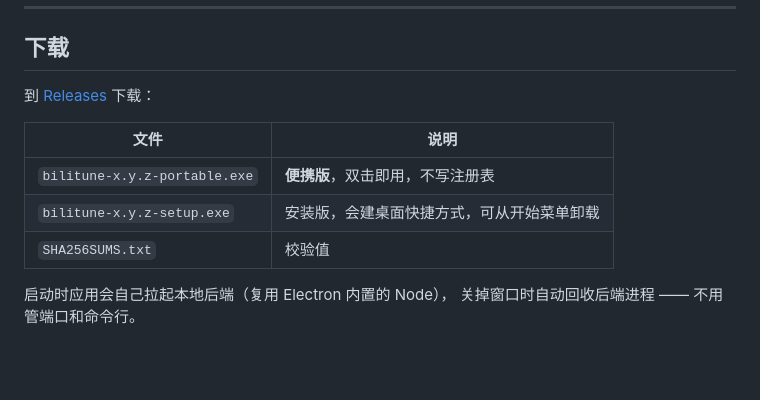
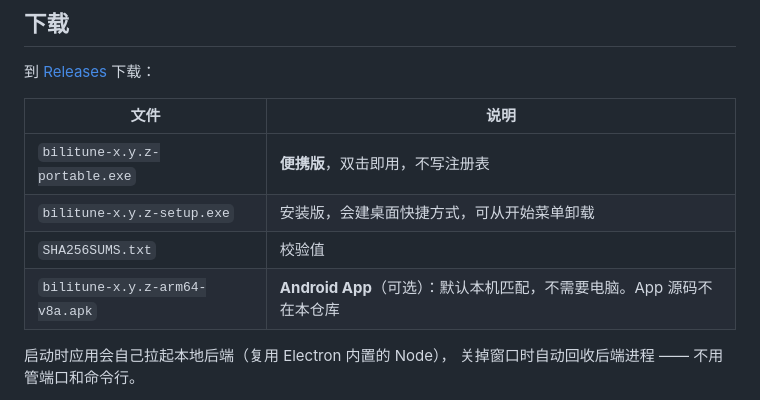
Before and after one commit to yubing0721/bili-mv-finder, a Markdown page: README.md, the part around the change. Rendered like a GitHub page; blank space fills up the shorter version.

Commit message:
Mention the Android APK in downloads

```diff
--- a/README.md
+++ b/README.md
@@ -24,6 +24,7 @@
 | `bilitune-x.y.z-portable.exe` | **便携版**，双击即用，不写注册表 |
 | `bilitune-x.y.z-setup.exe` | 安装版，会建桌面快捷方式，可从开始菜单卸载 |
 | `SHA256SUMS.txt` | 校验值 |
+| `bilitune-x.y.z-arm64-v8a.apk` | **Android App**（可选）：默认本机匹配，不需要电脑。App 源码不在本仓库 |
 
 启动时应用会自己拉起本地后端（复用 Electron 内置的 Node），
 关掉窗口时自动回收后端进程 —— 不用管端口和命令行。
```
